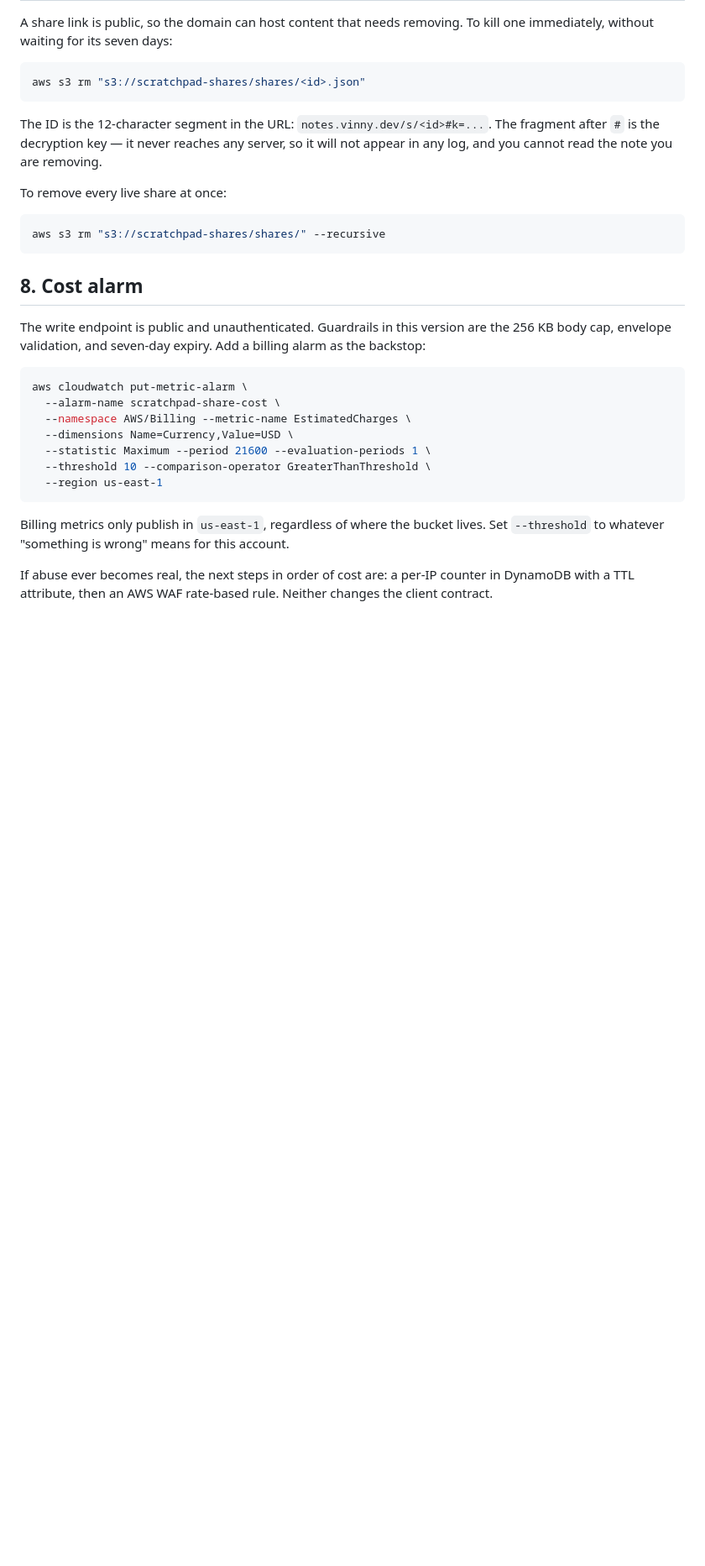
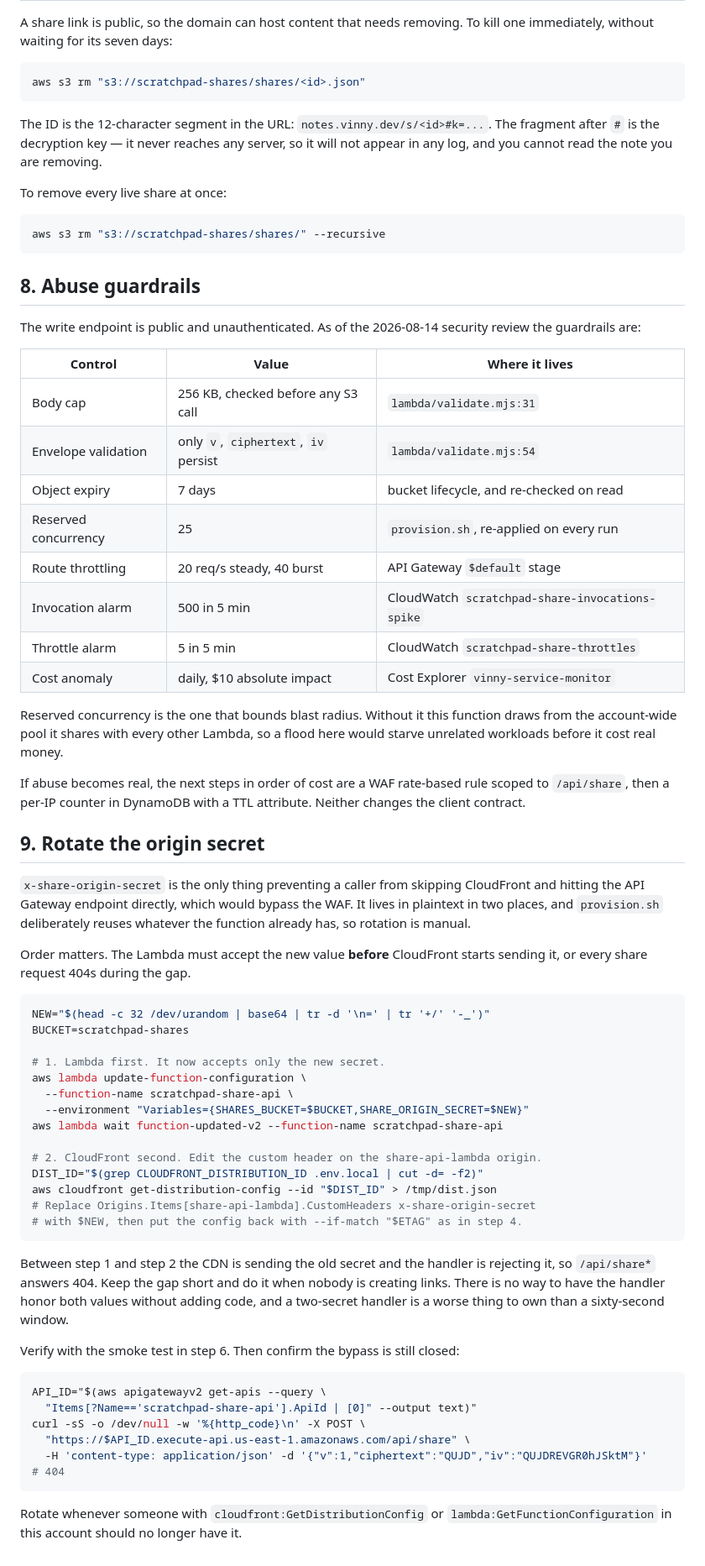
Before and after one commit to vscarpenter/scratchpad, a Markdown page: share-infra/README.md, the part around the change. Shown at 84% size. Rendered like a GitHub page; blank space fills up the shorter version.

````diff
--- a/share-infra/README.md
+++ b/share-infra/README.md
@@ -213,26 +213,72 @@ To remove every live share at once:
 aws s3 rm "s3://scratchpad-shares/shares/" --recursive
 ```
 
-## 8. Cost alarm
+## 8. Abuse guardrails
 
-The write endpoint is public and unauthenticated. Guardrails in this version are
-the 256 KB body cap, envelope validation, and seven-day expiry. Add a billing
-alarm as the backstop:
+The write endpoint is public and unauthenticated. As of the 2026-08-14 security
+review the guardrails are:
+
+| Control | Value | Where it lives |
+| --- | --- | --- |
+| Body cap | 256 KB, checked before any S3 call | `lambda/validate.mjs:31` |
+| Envelope validation | only `v`, `ciphertext`, `iv` persist | `lambda/validate.mjs:54` |
+| Object expiry | 7 days | bucket lifecycle, and re-checked on read |
+| Reserved concurrency | 25 | `provision.sh`, re-applied on every run |
+| Route throttling | 20 req/s steady, 40 burst | API Gateway `$default` stage |
+| Invocation alarm | 500 in 5 min | CloudWatch `scratchpad-share-invocations-spike` |
+| Throttle alarm | 5 in 5 min | CloudWatch `scratchpad-share-throttles` |
+| Cost anomaly | daily, $10 absolute impact | Cost Explorer `vinny-service-monitor` |
+
+Reserved concurrency is the one that bounds blast radius. Without it this
+function draws from the account-wide pool it shares with every other Lambda, so
+a flood here would starve unrelated workloads before it cost real money.
+
+If abuse becomes real, the next steps in order of cost are a WAF rate-based rule
+scoped to `/api/share`, then a per-IP counter in DynamoDB with a TTL attribute.
+Neither changes the client contract.
+
+## 9. Rotate the origin secret
+
+`x-share-origin-secret` is the only thing preventing a caller from skipping
+CloudFront and hitting the API Gateway endpoint directly, which would bypass the
+WAF. It lives in plaintext in two places, and `provision.sh` deliberately reuses
+whatever the function already has, so rotation is manual.
+
+Order matters. The Lambda must accept the new value **before** CloudFront starts
+sending it, or every share request 404s during the gap.
 
 ```sh
-aws cloudwatch put-metric-alarm \
-  --alarm-name scratchpad-share-cost \
-  --namespace AWS/Billing --metric-name EstimatedCharges \
-  --dimensions Name=Currency,Value=USD \
-  --statistic Maximum --period 21600 --evaluation-periods 1 \
-  --threshold 10 --comparison-operator GreaterThanThreshold \
-  --region us-east-1
+NEW="$(head -c 32 /dev/urandom | base64 | tr -d '\n=' | tr '+/' '-_')"
+BUCKET=scratchpad-shares
+
+# 1. Lambda first. It now accepts only the new secret.
+aws lambda update-function-configuration \
+  --function-name scratchpad-share-api \
+  --environment "Variables={SHARES_BUCKET=$BUCKET,SHARE_ORIGIN_SECRET=$NEW}"
+aws lambda wait function-updated-v2 --function-name scratchpad-share-api
+
+# 2. CloudFront second. Edit the custom header on the share-api-lambda origin.
+DIST_ID="$(grep CLOUDFRONT_DISTRIBUTION_ID .env.local | cut -d= -f2)"
+aws cloudfront get-distribution-config --id "$DIST_ID" > /tmp/dist.json
+# Replace Origins.Items[share-api-lambda].CustomHeaders x-share-origin-secret
+# with $NEW, then put the config back with --if-match "$ETAG" as in step 4.
 ```
 
-Billing metrics only publish in `us-east-1`, regardless of where the bucket
-lives. Set `--threshold` to whatever "something is wrong" means for this
-account.
+Between step 1 and step 2 the CDN is sending the old secret and the handler is
+rejecting it, so `/api/share*` answers 404. Keep the gap short and do it when
+nobody is creating links. There is no way to have the handler honor both values
+without adding code, and a two-secret handler is a worse thing to own than a
+sixty-second window.
 
-If abuse ever becomes real, the next steps in order of cost are: a per-IP
-counter in DynamoDB with a TTL attribute, then an AWS WAF rate-based rule.
-Neither changes the client contract.
+Verify with the smoke test in step 6. Then confirm the bypass is still closed:
+
+```sh
+API_ID="$(aws apigatewayv2 get-apis --query \
+  "Items[?Name=='scratchpad-share-api'].ApiId | [0]" --output text)"
+curl -sS -o /dev/null -w '%{http_code}\n' -X POST \
+  "https://$API_ID.execute-api.us-east-1.amazonaws.com/api/share" \
+  -H 'content-type: application/json' -d '{"v":1,"ciphertext":"QUJD","iv":"QUJDREVGR0hJSktM"}'   # 404
+```
+
+Rotate whenever someone with `cloudfront:GetDistributionConfig` or
+`lambda:GetFunctionConfiguration` in this account should no longer have it.
````
Also changed, not shown: CLAUDE.md (+58 -5 lines).
